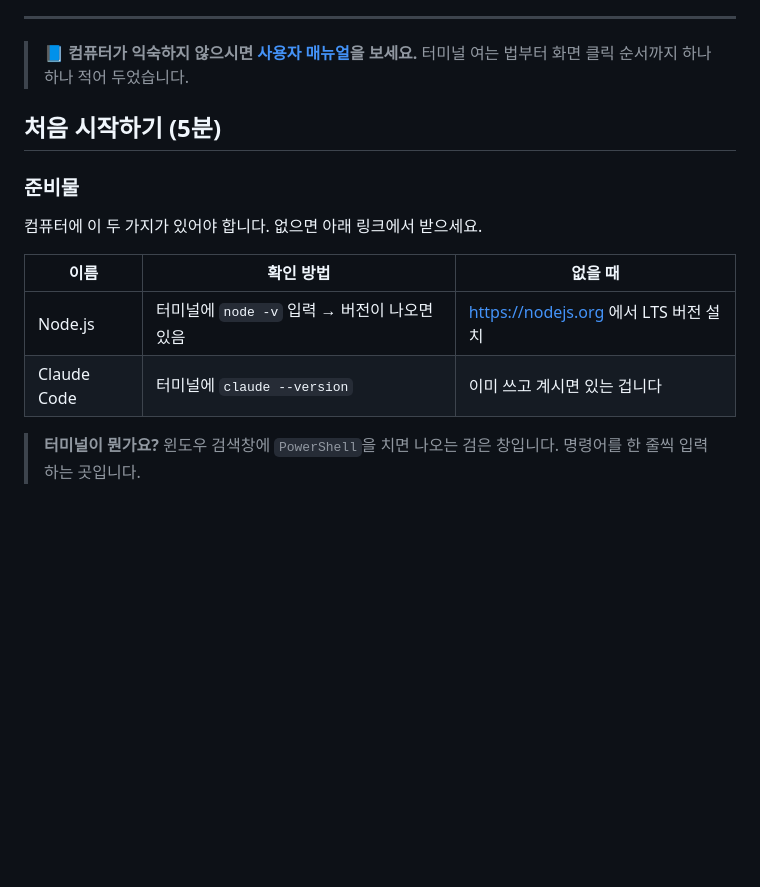
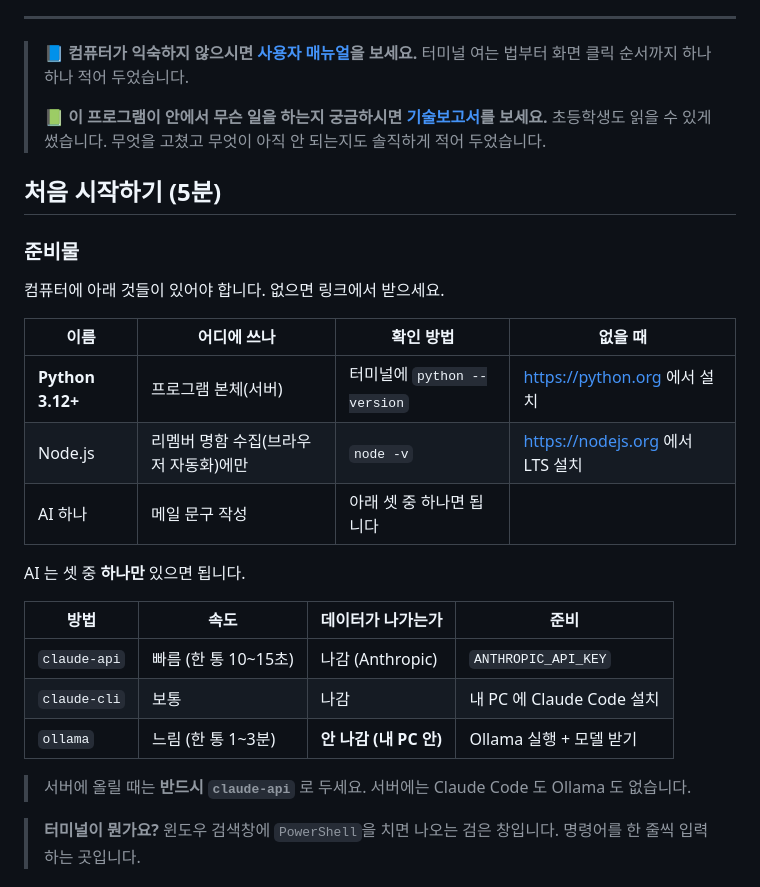
Before and after one commit to limpst/proto-rem, a Markdown page: README.md, the part around one of its changes. Drawn GitHub-style; blank space fills up the shorter version.

```diff
--- a/README.md
+++ b/README.md
@@ -28,17 +28,31 @@
 
 > 📘 **컴퓨터가 익숙하지 않으시면 [사용자 매뉴얼](docs/USER-MANUAL.md)을 보세요.**
 > 터미널 여는 법부터 화면 클릭 순서까지 하나하나 적어 두었습니다.
+>
+> 📗 **이 프로그램이 안에서 무슨 일을 하는지 궁금하시면 [기술보고서](docs/기술보고서.md)를 보세요.**
+> 초등학생도 읽을 수 있게 썼습니다. 무엇을 고쳤고 무엇이 아직 안 되는지도 솔직하게 적어 두었습니다.
 
 ## 처음 시작하기 (5분)
 
 ### 준비물
 
-컴퓨터에 이 두 가지가 있어야 합니다. 없으면 아래 링크에서 받으세요.
+컴퓨터에 아래 것들이 있어야 합니다. 없으면 링크에서 받으세요.
 
-| 이름 | 확인 방법 | 없을 때 |
-|---|---|---|
-| Node.js | 터미널에 `node -v` 입력 → 버전이 나오면 있음 | https://nodejs.org 에서 LTS 버전 설치 |
-| Claude Code | 터미널에 `claude --version` | 이미 쓰고 계시면 있는 겁니다 |
+| 이름 | 어디에 쓰나 | 확인 방법 | 없을 때 |
+|---|---|---|---|
+| **Python 3.12+** | 프로그램 본체(서버) | 터미널에 `python --version` | https://python.org 에서 설치 |
+| Node.js | 리멤버 명함 수집(브라우저 자동화)에만 | `node -v` | https://nodejs.org 에서 LTS 설치 |
+| AI 하나 | 메일 문구 작성 | 아래 셋 중 하나면 됩니다 | |
+
+AI 는 셋 중 **하나만** 있으면 됩니다.
+
+| 방법 | 속도 | 데이터가 나가는가 | 준비 |
+|---|---|---|---|
+| `claude-api` | 빠름 (한 통 10~15초) | 나감 (Anthropic) | `ANTHROPIC_API_KEY` |
+| `claude-cli` | 보통 | 나감 | 내 PC 에 Claude Code 설치 |
+| `ollama` | 느림 (한 통 1~3분) | **안 나감 (내 PC 안)** | Ollama 실행 + 모델 받기 |
+
+> 서버에 올릴 때는 **반드시 `claude-api`** 로 두세요. 서버에는 Claude Code 도 Ollama 도 없습니다.
 
 > **터미널이 뭔가요?** 윈도우 검색창에 `PowerShell`을 치면 나오는 검은 창입니다.
 > 명령어를 한 줄씩 입력하는 곳입니다.
```
Also changed, not shown: other parts of README.md (+50 -5 lines), docs/기술보고서.md (added, +362 -0 lines).
